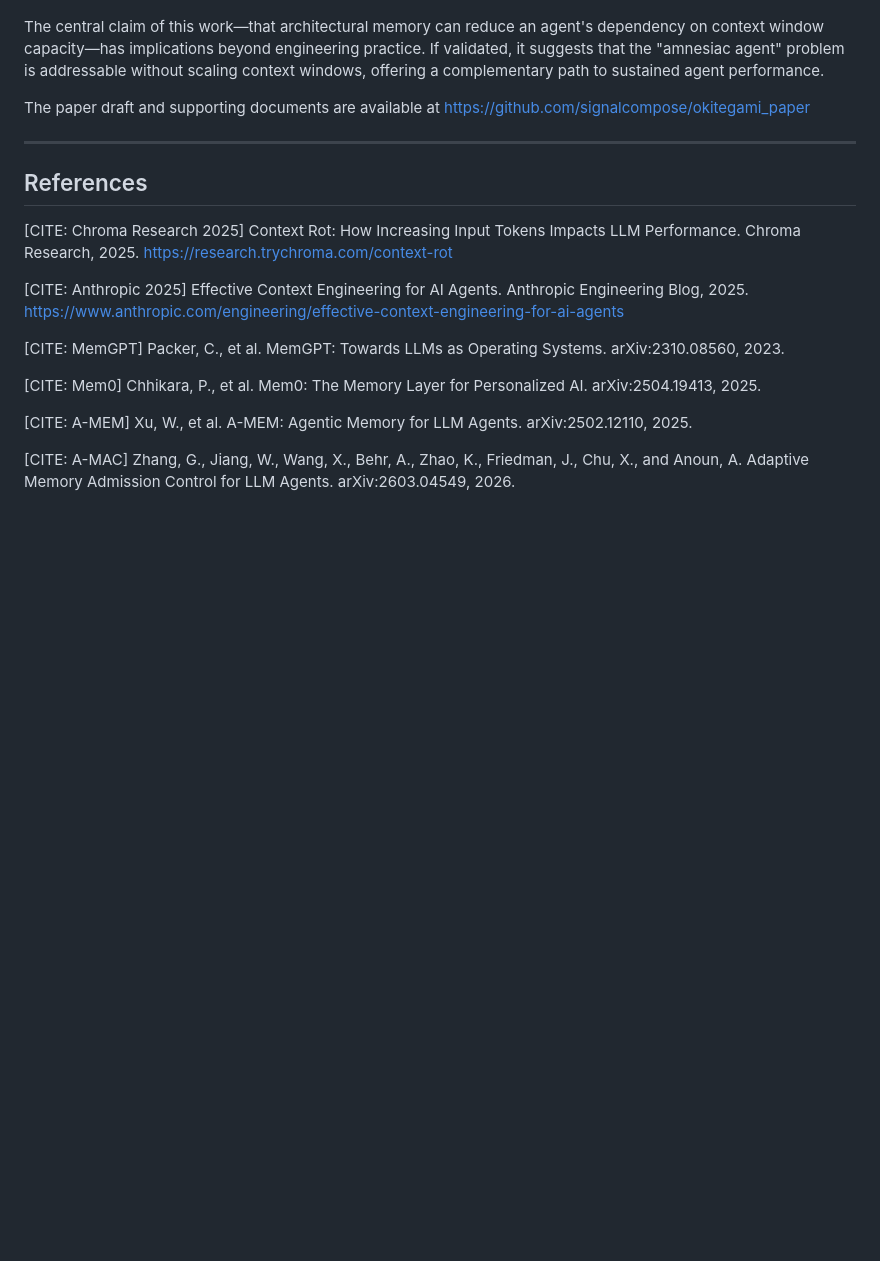
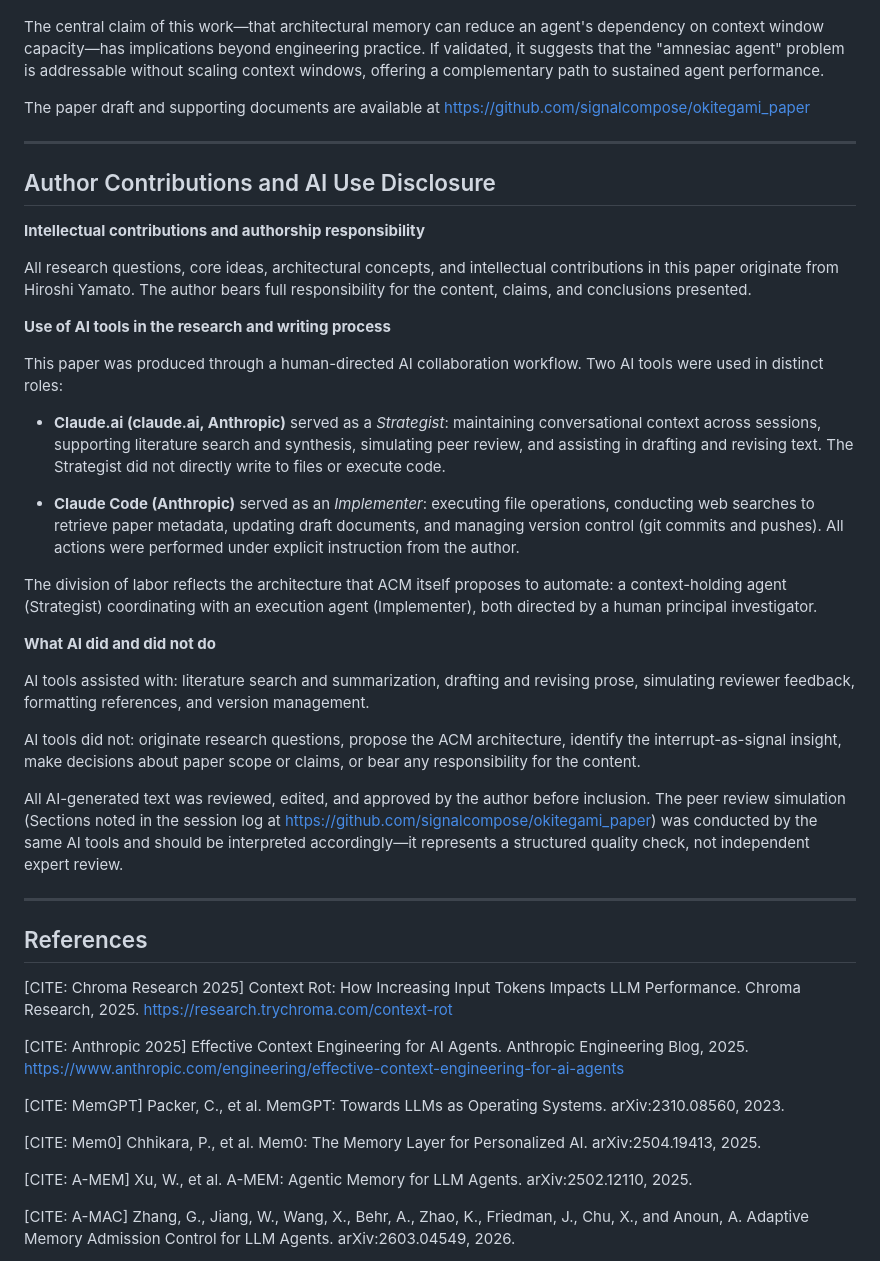
Before and after one commit to signalcompose/okitegami_paper, a Markdown page: docs/acm-preprint-draft.md, the part around one of its changes. Drawn GitHub-style; blank space fills up the shorter version.

```diff
--- a/docs/acm-preprint-draft.md
+++ b/docs/acm-preprint-draft.md
@@ -422,6 +422,32 @@ The paper draft and supporting documents are available at https://github.com/sig
 
 ---
 
+## Author Contributions and AI Use Disclosure
+
+**Intellectual contributions and authorship responsibility**
+
+All research questions, core ideas, architectural concepts, and intellectual contributions in this paper originate from Hiroshi Yamato. The author bears full responsibility for the content, claims, and conclusions presented.
+
+**Use of AI tools in the research and writing process**
+
+This paper was produced through a human-directed AI collaboration workflow. Two AI tools were used in distinct roles:
+
+- **Claude.ai (claude.ai, Anthropic)** served as a *Strategist*: maintaining conversational context across sessions, supporting literature search and synthesis, simulating peer review, and assisting in drafting and revising text. The Strategist did not directly write to files or execute code.
+
+- **Claude Code (Anthropic)** served as an *Implementer*: executing file operations, conducting web searches to retrieve paper metadata, updating draft documents, and managing version control (git commits and pushes). All actions were performed under explicit instruction from the author.
+
+The division of labor reflects the architecture that ACM itself proposes to automate: a context-holding agent (Strategist) coordinating with an execution agent (Implementer), both directed by a human principal investigator.
+
+**What AI did and did not do**
+
+AI tools assisted with: literature search and summarization, drafting and revising prose, simulating reviewer feedback, formatting references, and version management.
+
+AI tools did not: originate research questions, propose the ACM architecture, identify the interrupt-as-signal insight, make decisions about paper scope or claims, or bear any responsibility for the content.
+
+All AI-generated text was reviewed, edited, and approved by the author before inclusion. The peer review simulation (Sections noted in the session log at https://github.com/signalcompose/okitegami_paper) was conducted by the same AI tools and should be interpreted accordingly—it represents a structured quality check, not independent expert review.
+
+---
+
 ## References
 
 [CITE: Chroma Research 2025] Context Rot: How Increasing Input Tokens Impacts LLM Performance. Chroma Research, 2025. https://research.trychroma.com/context-rot
```
Also changed, not shown: other parts of docs/acm-preprint-draft.md (+2 -2 lines), docs/acm-preprint-draft-ja.md (+28 -2 lines).
